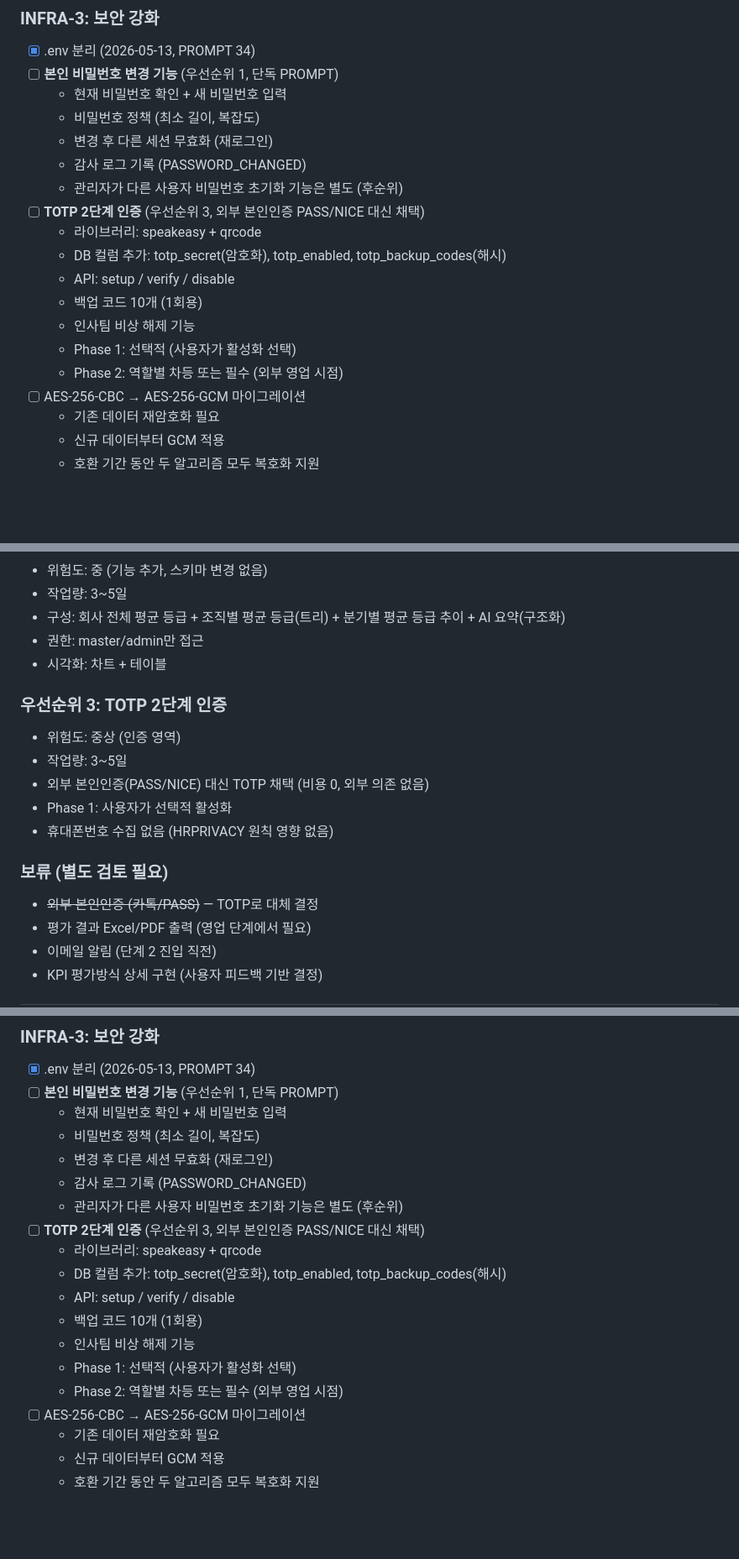
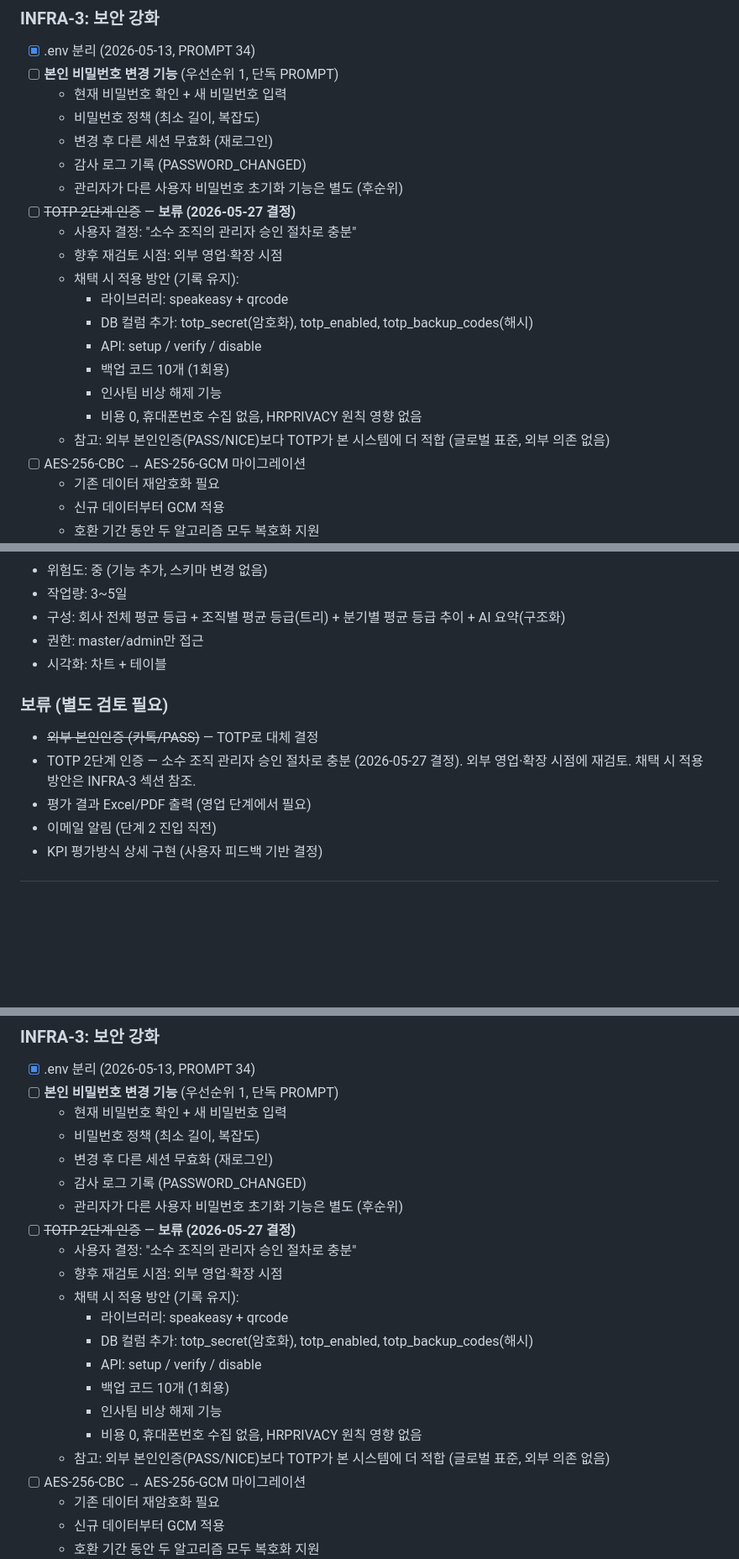
Before and after one commit to jeremydev99/hrmanage, a Markdown page: ClaudeHRM.md, 3 parts joined by grey strips. Shown at 84% size. Rendered like a GitHub page; blank space fills up the shorter version.

Commit message:
TOTP 2단계 인증 보류 결정 반영 (사용자 정정) (PROMPT 56B)
Co-Authored-By: Claude Sonnet 4.6 <noreply@anthropic.com>

```diff
--- a/ClaudeHRM.md
+++ b/ClaudeHRM.md
@@ -659,14 +660,17 @@ POST   /api/admin/final/:id/unlock      최종 평가 잠금 해제 (master)
   - 변경 후 다른 세션 무효화 (재로그인)
   - 감사 로그 기록 (PASSWORD_CHANGED)
   - 관리자가 다른 사용자 비밀번호 초기화 기능은 별도 (후순위)
-- [ ] **TOTP 2단계 인증** (우선순위 3, 외부 본인인증 PASS/NICE 대신 채택)
-  - 라이브러리: speakeasy + qrcode
-  - DB 컬럼 추가: totp_secret(암호화), totp_enabled, totp_backup_codes(해시)
-  - API: setup / verify / disable
-  - 백업 코드 10개 (1회용)
-  - 인사팀 비상 해제 기능
-  - Phase 1: 선택적 (사용자가 활성화 선택)
-  - Phase 2: 역할별 차등 또는 필수 (외부 영업 시점)
+- [ ] ~~TOTP 2단계 인증~~ — **보류 (2026-05-27 결정)**
+  - 사용자 결정: "소수 조직의 관리자 승인 절차로 충분"
+  - 향후 재검토 시점: 외부 영업·확장 시점
+  - 채택 시 적용 방안 (기록 유지):
+    - 라이브러리: speakeasy + qrcode
+    - DB 컬럼 추가: totp_secret(암호화), totp_enabled, totp_backup_codes(해시)
+    - API: setup / verify / disable
+    - 백업 코드 10개 (1회용)
+    - 인사팀 비상 해제 기능
+    - 비용 0, 휴대폰번호 수집 없음, HRPRIVACY 원칙 영향 없음
+  - 참고: 외부 본인인증(PASS/NICE)보다 TOTP가 본 시스템에 더 적합 (글로벌 표준, 외부 의존 없음)
 - [ ] AES-256-CBC → AES-256-GCM 마이그레이션
   - 기존 데이터 재암호화 필요
   - 신규 데이터부터 GCM 적용
@@ -709,15 +713,9 @@ POST   /api/admin/final/:id/unlock      최종 평가 잠금 해제 (master)
 - 권한: master/admin만 접근
 - 시각화: 차트 + 테이블
 
-### 우선순위 3: TOTP 2단계 인증
-- 위험도: 중상 (인증 영역)
-- 작업량: 3~5일
-- 외부 본인인증(PASS/NICE) 대신 TOTP 채택 (비용 0, 외부 의존 없음)
-- Phase 1: 사용자가 선택적 활성화
-- 휴대폰번호 수집 없음 (HRPRIVACY 원칙 영향 없음)
-
 ### 보류 (별도 검토 필요)
 - ~~외부 본인인증 (카톡/PASS)~~ — TOTP로 대체 결정
+- TOTP 2단계 인증 — 소수 조직 관리자 승인 절차로 충분 (2026-05-27 결정). 외부 영업·확장 시점에 재검토. 채택 시 적용 방안은 INFRA-3 섹션 참조.
 - 평가 결과 Excel/PDF 출력 (영업 단계에서 필요)
 - 이메일 알림 (단계 2 진입 직전)
 - KPI 평가방식 상세 구현 (사용자 피드백 기반 결정)
@@ -870,14 +868,17 @@ PostgreSQL 마이그레이션(INFRA-2A-4) 같이 DB 종류가 바뀌는 경우 V
   - 변경 후 다른 세션 무효화 (재로그인)
   - 감사 로그 기록 (PASSWORD_CHANGED)
   - 관리자가 다른 사용자 비밀번호 초기화 기능은 별도 (후순위)
-- [ ] **TOTP 2단계 인증** (우선순위 3, 외부 본인인증 PASS/NICE 대신 채택)
-  - 라이브러리: speakeasy + qrcode
-  - DB 컬럼 추가: totp_secret(암호화), totp_enabled, totp_backup_codes(해시)
-  - API: setup / verify / disable
-  - 백업 코드 10개 (1회용)
-  - 인사팀 비상 해제 기능
-  - Phase 1: 선택적 (사용자가 활성화 선택)
-  - Phase 2: 역할별 차등 또는 필수 (외부 영업 시점)
+- [ ] ~~TOTP 2단계 인증~~ — **보류 (2026-05-27 결정)**
+  - 사용자 결정: "소수 조직의 관리자 승인 절차로 충분"
+  - 향후 재검토 시점: 외부 영업·확장 시점
+  - 채택 시 적용 방안 (기록 유지):
+    - 라이브러리: speakeasy + qrcode
+    - DB 컬럼 추가: totp_secret(암호화), totp_enabled, totp_backup_codes(해시)
+    - API: setup / verify / disable
+    - 백업 코드 10개 (1회용)
+    - 인사팀 비상 해제 기능
+    - 비용 0, 휴대폰번호 수집 없음, HRPRIVACY 원칙 영향 없음
+  - 참고: 외부 본인인증(PASS/NICE)보다 TOTP가 본 시스템에 더 적합 (글로벌 표준, 외부 의존 없음)
 - [ ] AES-256-CBC → AES-256-GCM 마이그레이션
   - 기존 데이터 재암호화 필요
   - 신규 데이터부터 GCM 적용
```
Also changed, not shown: other parts of ClaudeHRM.md (+1 -0 lines).
